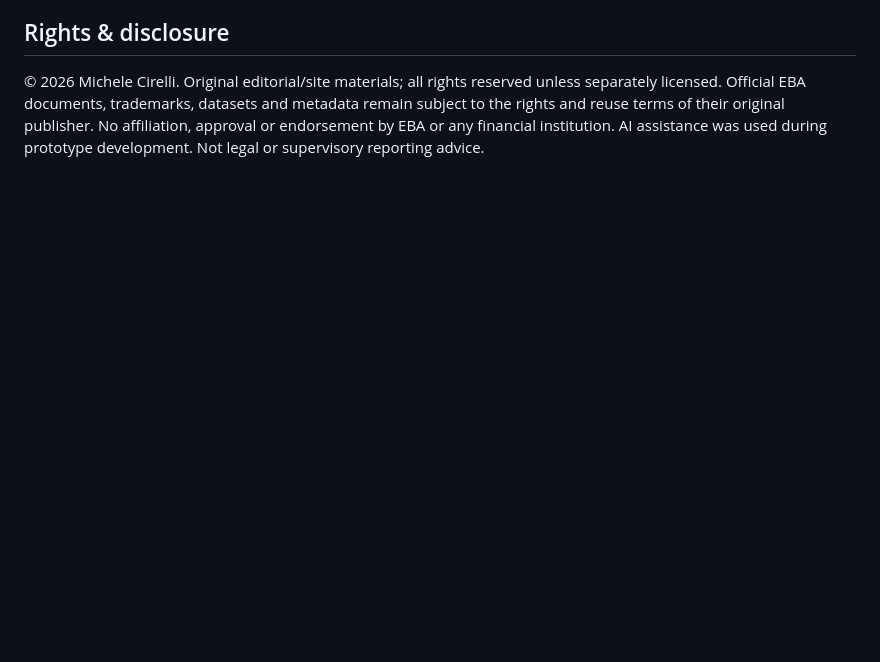
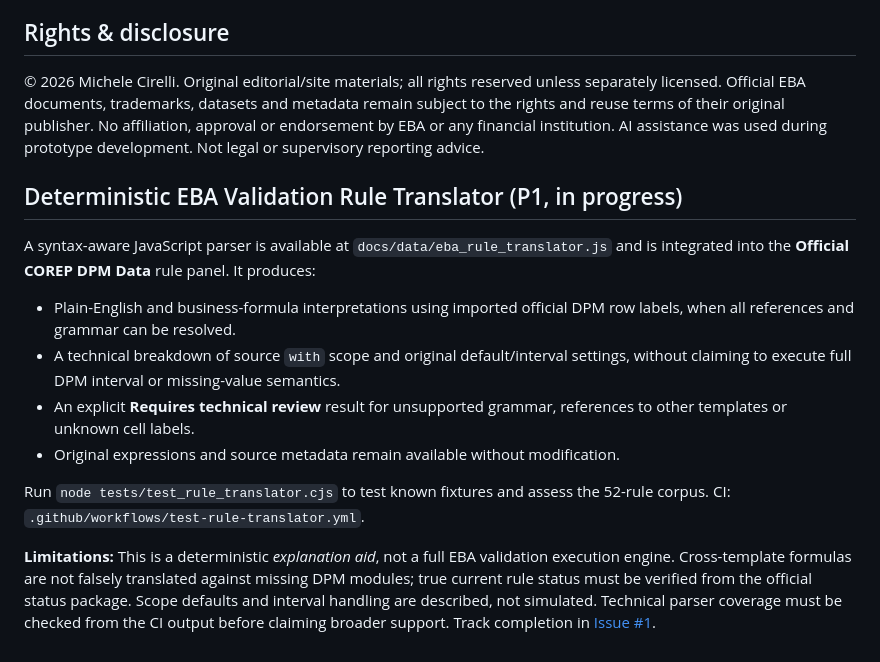
Before and after one commit to michelecirelli30-ai/eba-dpm-taxonomy-explorer, a Markdown page: README.md, the part around the change. Rendered like a GitHub page; blank space fills up the shorter version.

Commit message:
docs: document rule translation feature, CI tests and review limits

```diff
--- a/README.md
+++ b/README.md
@@ -39,3 +39,16 @@ Open `docs/index.html` in your browser. It embeds an offline catalog, so the exp
 ## Rights & disclosure
 
 © 2026 Michele Cirelli. Original editorial/site materials; all rights reserved unless separately licensed. Official EBA documents, trademarks, datasets and metadata remain subject to the rights and reuse terms of their original publisher. No affiliation, approval or endorsement by EBA or any financial institution. AI assistance was used during prototype development. Not legal or supervisory reporting advice.
+
+## Deterministic EBA Validation Rule Translator (P1, in progress)
+
+A syntax-aware JavaScript parser is available at `docs/data/eba_rule_translator.js` and is integrated into the **Official COREP DPM Data** rule panel. It produces:
+
+- Plain-English and business-formula interpretations using imported official DPM row labels, when all references and grammar can be resolved.
+- A technical breakdown of source `with` scope and original default/interval settings, without claiming to execute full DPM interval or missing-value semantics.
+- An explicit **Requires technical review** result for unsupported grammar, references to other templates or unknown cell labels.
+- Original expressions and source metadata remain available without modification.
+
+Run `node tests/test_rule_translator.cjs` to test known fixtures and assess the 52-rule corpus. CI: `.github/workflows/test-rule-translator.yml`.
+
+**Limitations:** This is a deterministic *explanation aid*, not a full EBA validation execution engine. Cross-template formulas are not falsely translated against missing DPM modules; true current rule status must be verified from the official status package. Scope defaults and interval handling are described, not simulated. Technical parser coverage must be checked from the CI output before claiming broader support. Track completion in [Issue #1](../../issues/1).
```
